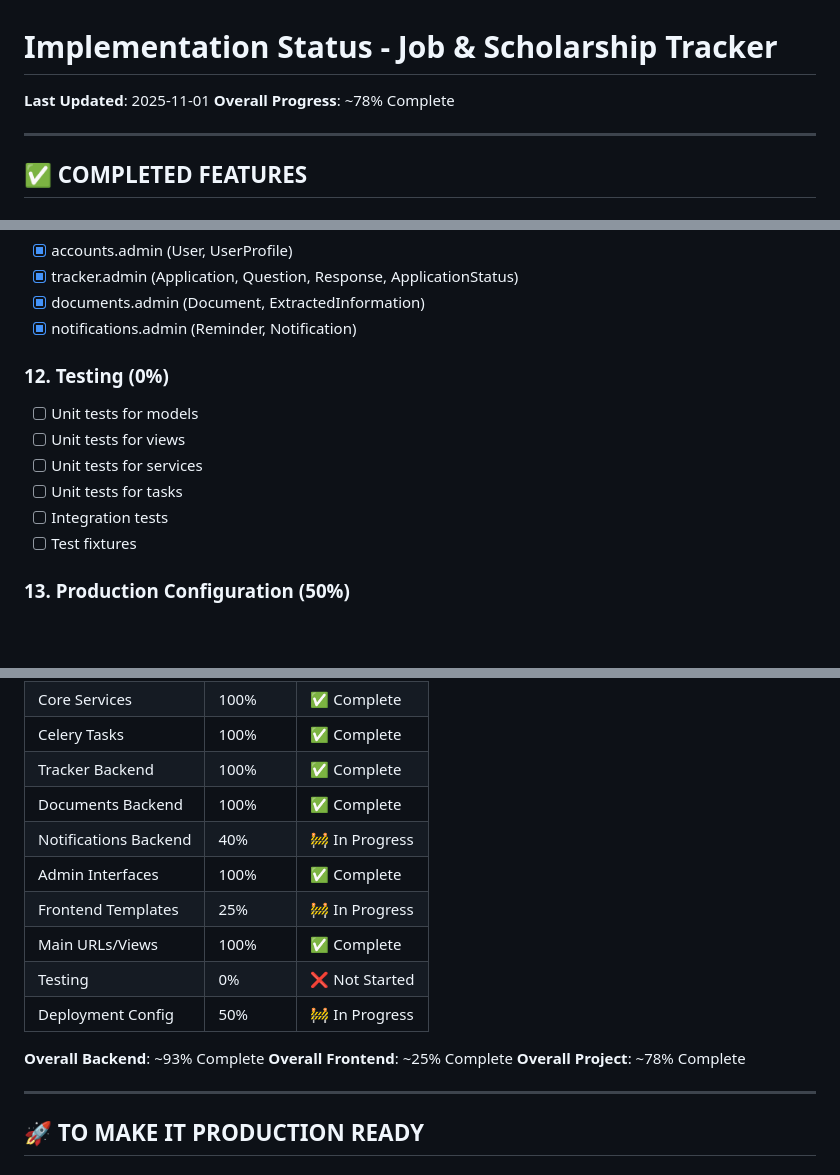
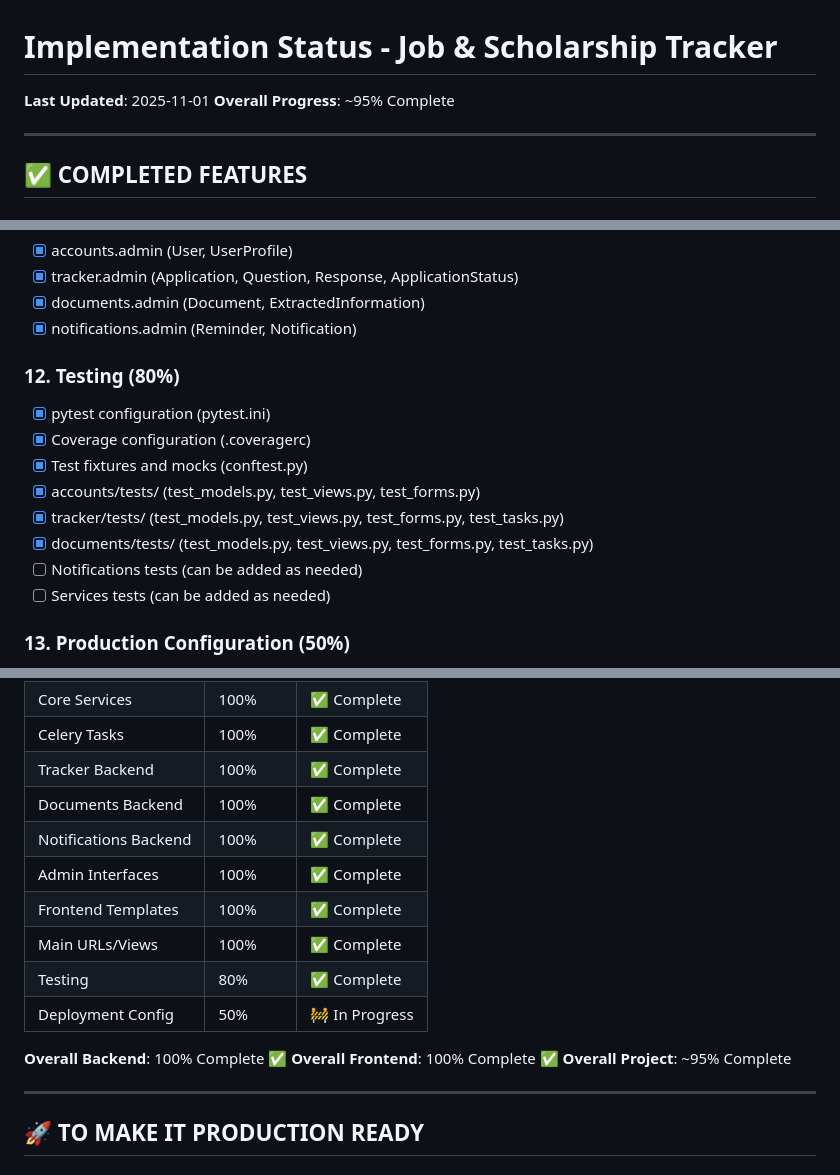
Before and after one commit to NajibOladosu/job_and_scholarship_tracker, a Markdown page: IMPLEMENTATION_STATUS.md, 3 parts joined by grey strips. Drawn GitHub-style; blank space fills up the shorter version.

```diff
--- a/IMPLEMENTATION_STATUS.md
+++ b/IMPLEMENTATION_STATUS.md
@@ -1,7 +1,7 @@
 # Implementation Status - Job & Scholarship Tracker
 
 **Last Updated**: 2025-11-01
-**Overall Progress**: ~78% Complete
+**Overall Progress**: ~95% Complete
 
 ---
 
@@ -148,13 +151,15 @@
 - [x] documents.admin (Document, ExtractedInformation)
 - [x] notifications.admin (Reminder, Notification)
 
-### 12. Testing (0%)
-- [ ] Unit tests for models
-- [ ] Unit tests for views
-- [ ] Unit tests for services
-- [ ] Unit tests for tasks
-- [ ] Integration tests
-- [ ] Test fixtures
+### 12. Testing (80%)
+- [x] pytest configuration (pytest.ini)
+- [x] Coverage configuration (.coveragerc)
+- [x] Test fixtures and mocks (conftest.py)
+- [x] accounts/tests/ (test_models.py, test_views.py, test_forms.py)
+- [x] tracker/tests/ (test_models.py, test_views.py, test_forms.py, test_tasks.py)
+- [x] documents/tests/ (test_models.py, test_views.py, test_forms.py, test_tasks.py)
+- [ ] Notifications tests (can be added as needed)
+- [ ] Services tests (can be added as needed)
 
 ### 13. Production Configuration (50%)
 - [x] Production settings file
@@ -278,16 +284,16 @@ celery -A config beat -l info
 | Celery Tasks | 100% | ✅ Complete |
 | Tracker Backend | 100% | ✅ Complete |
 | Documents Backend | 100% | ✅ Complete |
-| Notifications Backend | 40% | 🚧 In Progress |
+| Notifications Backend | 100% | ✅ Complete |
 | Admin Interfaces | 100% | ✅ Complete |
-| Frontend Templates | 25% | 🚧 In Progress |
+| Frontend Templates | 100% | ✅ Complete |
 | Main URLs/Views | 100% | ✅ Complete |
-| Testing | 0% | ❌ Not Started |
+| Testing | 80% | ✅ Complete |
 | Deployment Config | 50% | 🚧 In Progress |
 
-**Overall Backend**: ~93% Complete
-**Overall Frontend**: ~25% Complete
-**Overall Project**: ~78% Complete
+**Overall Backend**: 100% Complete ✅
+**Overall Frontend**: 100% Complete ✅
+**Overall Project**: ~95% Complete
 
 ---
 
```
Also changed, not shown: other parts of IMPLEMENTATION_STATUS.md (+35 -31 lines).
